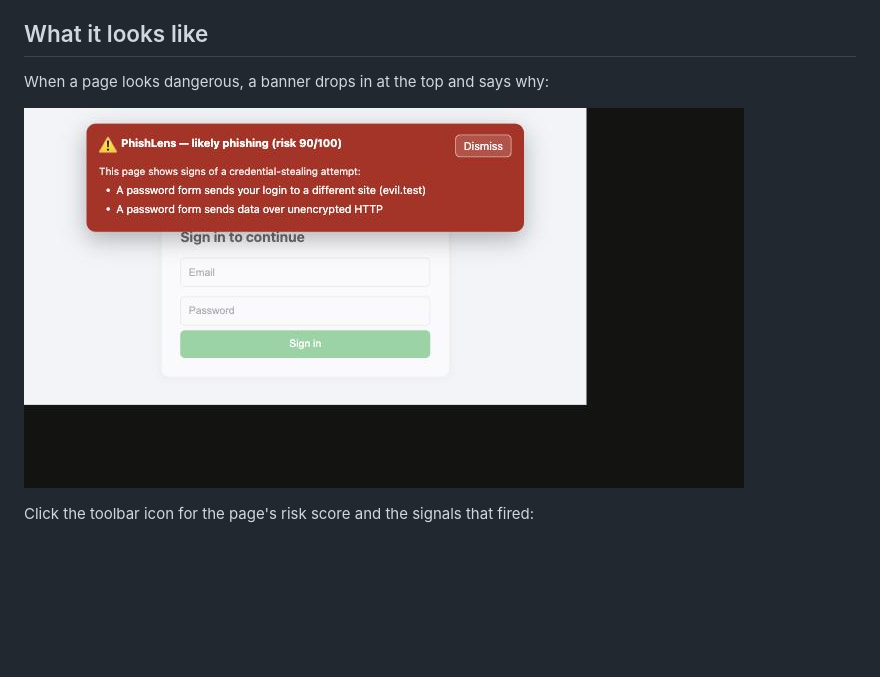
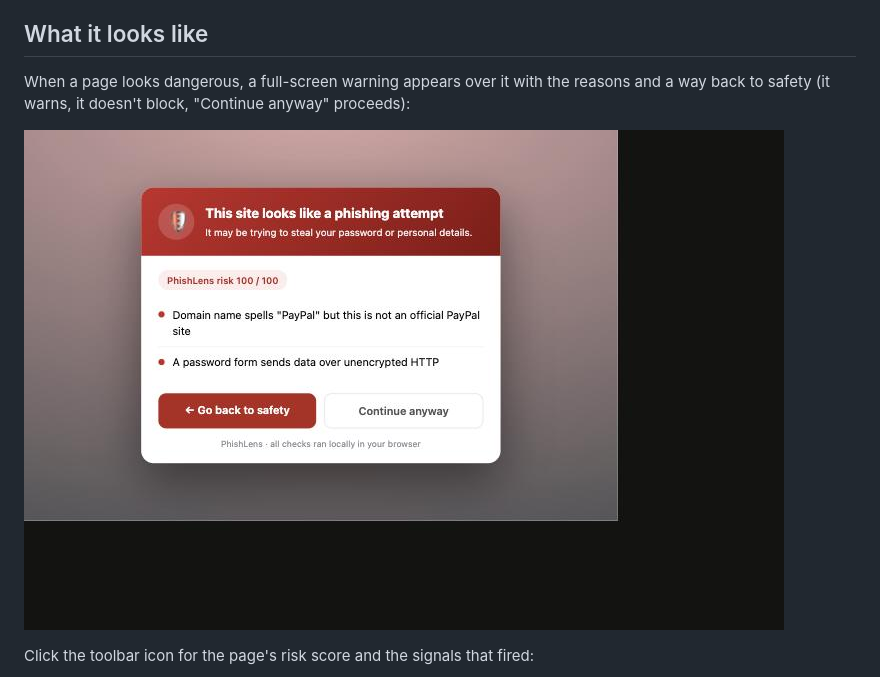
Before and after one commit to Aswansyed97/local-phish-guard, a Markdown page: README.md, the part around the change. Drawn GitHub-style; pictures changed too: docs/screenshots/banner.png; blank space fills up the shorter version.

Commit message:
redesign the warning as a full-screen overlay: shield, risk pill, go-back and continue buttons

```diff
--- a/README.md
+++ b/README.md
@@ -24,7 +24,7 @@ Three small parts hand work to each other:
 
 ## What it looks like
 
-When a page looks dangerous, a banner drops in at the top and says why:
+When a page looks dangerous, a full-screen warning appears over it with the reasons and a way back to safety (it warns, it doesn't block, "Continue anyway" proceeds):
 
 ![Warning banner on a fake login page](docs/screenshots/banner.png)
 
```
Also changed, not shown: 2 other files.
